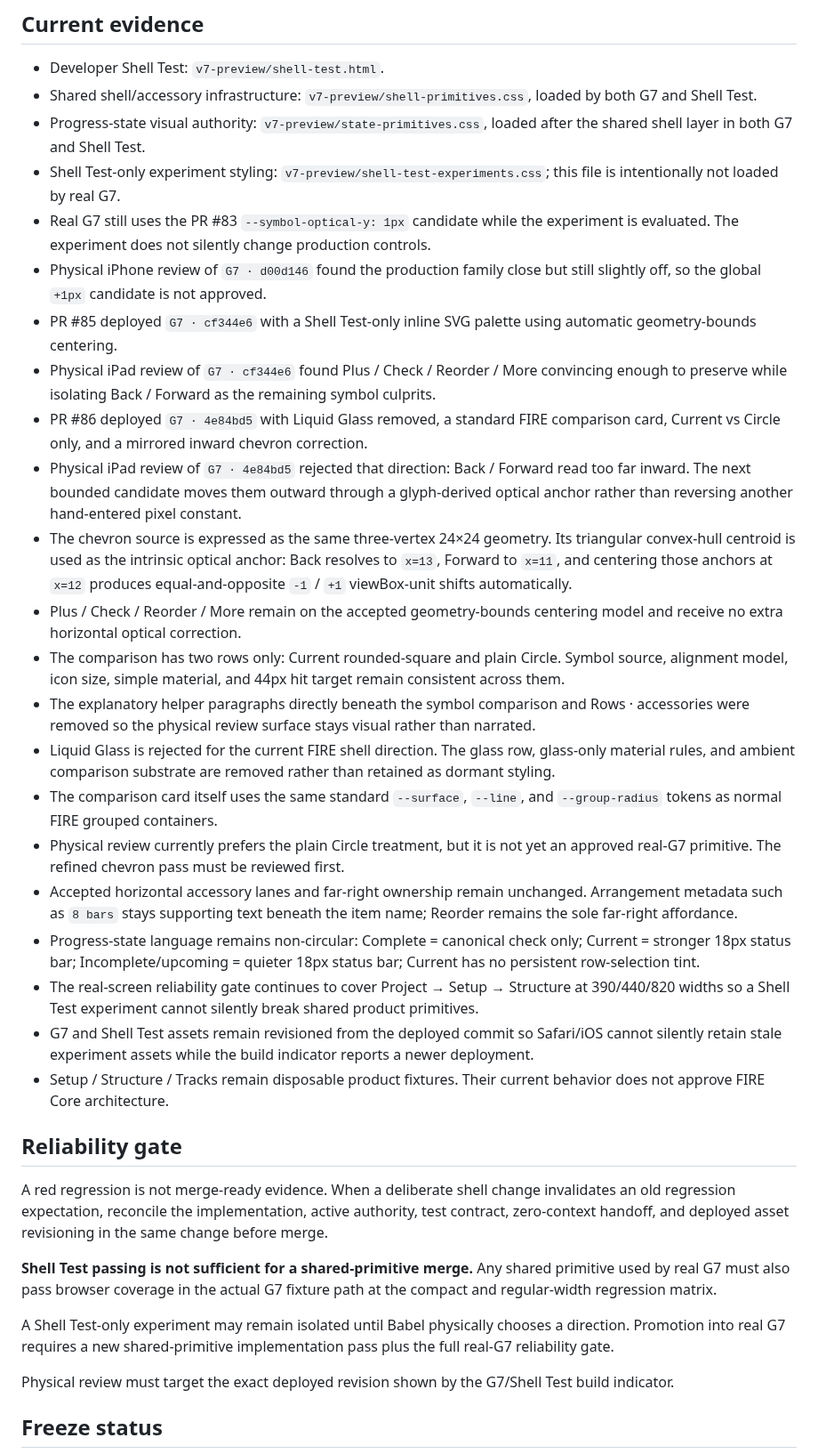
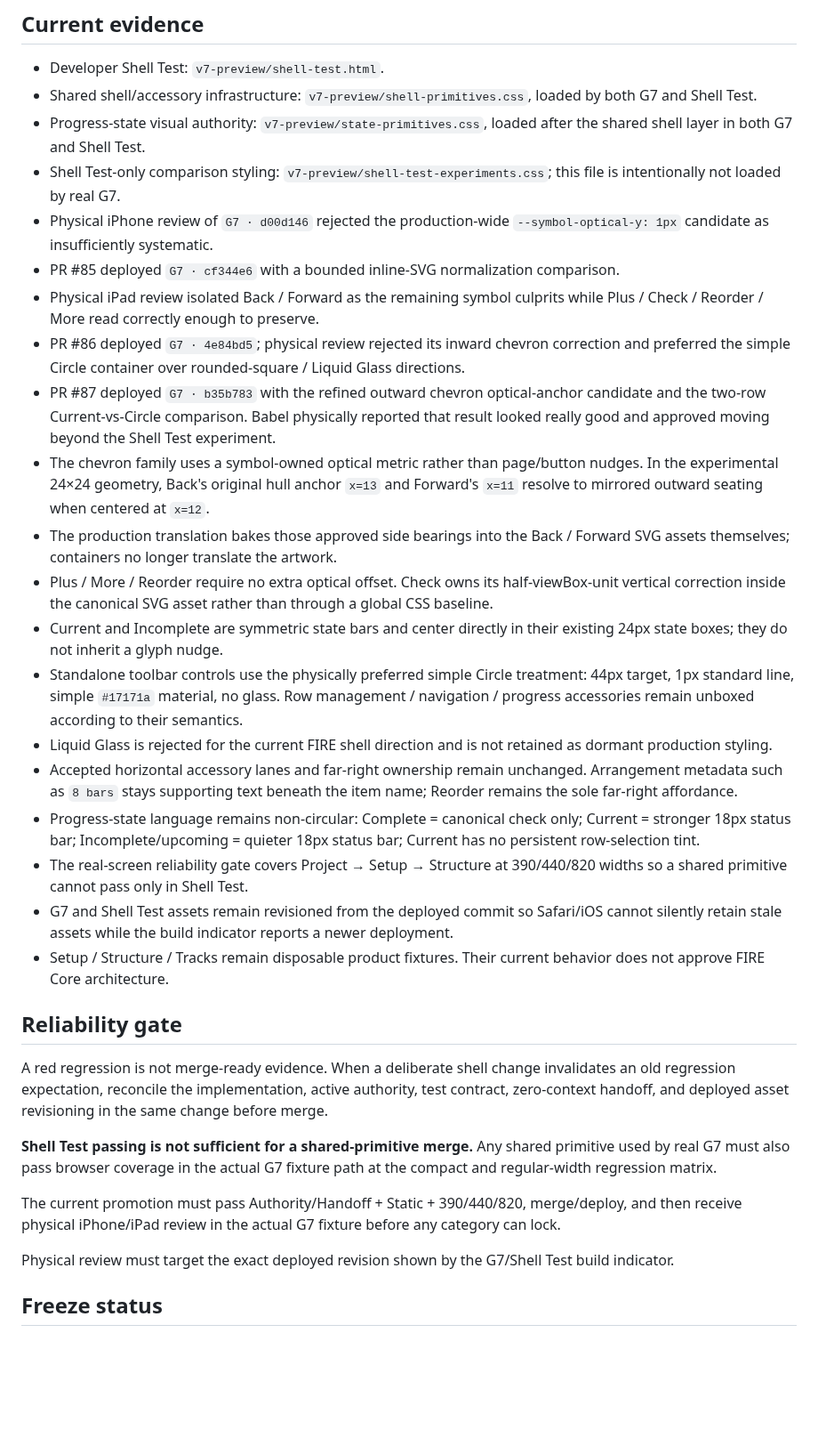
Before and after one commit to BabeDrums/babel-fire, a Markdown page: G7_SHELL_CERTIFICATION_STATUS.md, the part around one of its changes. Shown at 89% size. Rendered like a GitHub page; blank space fills up the shorter version.

Commit message:
Record real-G7 symbol promotion candidate

```diff
--- a/G7_SHELL_CERTIFICATION_STATUS.md
+++ b/G7_SHELL_CERTIFICATION_STATUS.md
@@ -22,24 +22,22 @@ This file is the small mutable status board for `G7_SHELL_CERTIFICATION.md`. The
 - Developer Shell Test: `v7-preview/shell-test.html`.
 - Shared shell/accessory infrastructure: `v7-preview/shell-primitives.css`, loaded by both G7 and Shell Test.
 - Progress-state visual authority: `v7-preview/state-primitives.css`, loaded after the shared shell layer in both G7 and Shell Test.
-- Shell Test-only experiment styling: `v7-preview/shell-test-experiments.css`; this file is intentionally not loaded by real G7.
-- Real G7 still uses the PR #83 `--symbol-optical-y: 1px` candidate while the experiment is evaluated. The experiment does not silently change production controls.
-- Physical iPhone review of `G7 · d00d146` found the production family close but still slightly off, so the global `+1px` candidate is not approved.
-- PR #85 deployed `G7 · cf344e6` with a Shell Test-only inline SVG palette using automatic geometry-bounds centering.
-- Physical iPad review of `G7 · cf344e6` found Plus / Check / Reorder / More convincing enough to preserve while isolating Back / Forward as the remaining symbol culprits.
-- PR #86 deployed `G7 · 4e84bd5` with Liquid Glass removed, a standard FIRE comparison card, Current vs Circle only, and a mirrored inward chevron correction.
-- Physical iPad review of `G7 · 4e84bd5` rejected that direction: Back / Forward read too far inward. The next bounded candidate moves them outward through a glyph-derived optical anchor rather than reversing another hand-entered pixel constant.
-- The chevron source is expressed as the same three-vertex 24×24 geometry. Its triangular convex-hull centroid is used as the intrinsic optical anchor: Back resolves to `x=13`, Forward to `x=11`, and centering those anchors at `x=12` produces equal-and-opposite `-1` / `+1` viewBox-unit shifts automatically.
-- Plus / Check / Reorder / More remain on the accepted geometry-bounds centering model and receive no extra horizontal optical correction.
-- The comparison has two rows only: Current rounded-square and plain Circle. Symbol source, alignment model, icon size, simple material, and 44px hit target remain consistent across them.
-- The explanatory helper paragraphs directly beneath the symbol comparison and Rows · accessories were removed so the physical review surface stays visual rather than narrated.
-- Liquid Glass is rejected for the current FIRE shell direction. The glass row, glass-only material rules, and ambient comparison substrate are removed rather than retained as dormant styling.
-- The comparison card itself uses the same standard `--surface`, `--line`, and `--group-radius` tokens as normal FIRE grouped containers.
-- Physical review currently prefers the plain Circle treatment, but it is not yet an approved real-G7 primitive. The refined chevron pass must be reviewed first.
+- Shell Test-only comparison styling: `v7-preview/shell-test-experiments.css`; this file is intentionally not loaded by real G7.
+- Physical iPhone review of `G7 · d00d146` rejected the production-wide `--symbol-optical-y: 1px` candidate as insufficiently systematic.
+- PR #85 deployed `G7 · cf344e6` with a bounded inline-SVG normalization comparison.
+- Physical iPad review isolated Back / Forward as the remaining symbol culprits while Plus / Check / Reorder / More read correctly enough to preserve.
+- PR #86 deployed `G7 · 4e84bd5`; physical review rejected its inward chevron correction and preferred the simple Circle container over rounded-square / Liquid Glass directions.
+- PR #87 deployed `G7 · b35b783` with the refined outward chevron optical-anchor candidate and the two-row Current-vs-Circle comparison. Babel physically reported that result looked really good and approved moving beyond the Shell Test experiment.
+- The chevron family uses a symbol-owned optical metric rather than page/button nudges. In the experimental 24×24 geometry, Back's original hull anchor `x=13` and Forward's `x=11` resolve to mirrored outward seating when centered at `x=12`.
+- The production translation bakes those approved side bearings into the Back / Forward SVG assets themselves; containers no longer translate the artwork.
+- Plus / More / Reorder require no extra optical offset. Check owns its half-viewBox-unit vertical correction inside the canonical SVG asset rather than through a global CSS baseline.
+- Current and Incomplete are symmetric state bars and center directly in their existing 24px state boxes; they do not inherit a glyph nudge.
+- Standalone toolbar controls use the physically preferred simple Circle treatment: 44px target, 1px standard line, simple `#17171a` material, no glass. Row management / navigation / progress accessories remain unboxed according to their semantics.
+- Liquid Glass is rejected for the current FIRE shell direction and is not retained as dormant production styling.
 - Accepted horizontal accessory lanes and far-right ownership remain unchanged. Arrangement metadata such as `8 bars` stays supporting text beneath the item name; Reorder remains the sole far-right affordance.
 - Progress-state language remains non-circular: Complete = canonical check only; Current = stronger 18px status bar; Incomplete/upcoming = quieter 18px status bar; Current has no persistent row-selection tint.
-- The real-screen reliability gate continues to cover Project → Setup → Structure at 390/440/820 widths so a Shell Test experiment cannot silently break shared product primitives.
-- G7 and Shell Test assets remain revisioned from the deployed commit so Safari/iOS cannot silently retain stale experiment assets while the build indicator reports a newer deployment.
+- The real-screen reliability gate covers Project → Setup → Structure at 390/440/820 widths so a shared primitive cannot pass only in Shell Test.
+- G7 and Shell Test assets remain revisioned from the deployed commit so Safari/iOS cannot silently retain stale assets while the build indicator reports a newer deployment.
 - Setup / Structure / Tracks remain disposable product fixtures. Their current behavior does not approve FIRE Core architecture.
 
 ## Reliability gate
@@ -48,7 +46,7 @@ A red regression is not merge-ready evidence. When a deliberate shell change inv
 
 **Shell Test passing is not sufficient for a shared-primitive merge.** Any shared primitive used by real G7 must also pass browser coverage in the actual G7 fixture path at the compact and regular-width regression matrix.
 
-A Shell Test-only experiment may remain isolated until Babel physically chooses a direction. Promotion into real G7 requires a new shared-primitive implementation pass plus the full real-G7 reliability gate.
+The current promotion must pass Authority/Handoff + Static + 390/440/820, merge/deploy, and then receive physical iPhone/iPad review in the actual G7 fixture before any category can lock.
 
 Physical review must target the exact deployed revision shown by the G7/Shell Test build indicator.
 
```
Also changed, not shown: other parts of G7_SHELL_CERTIFICATION_STATUS.md (+7 -7 lines).
